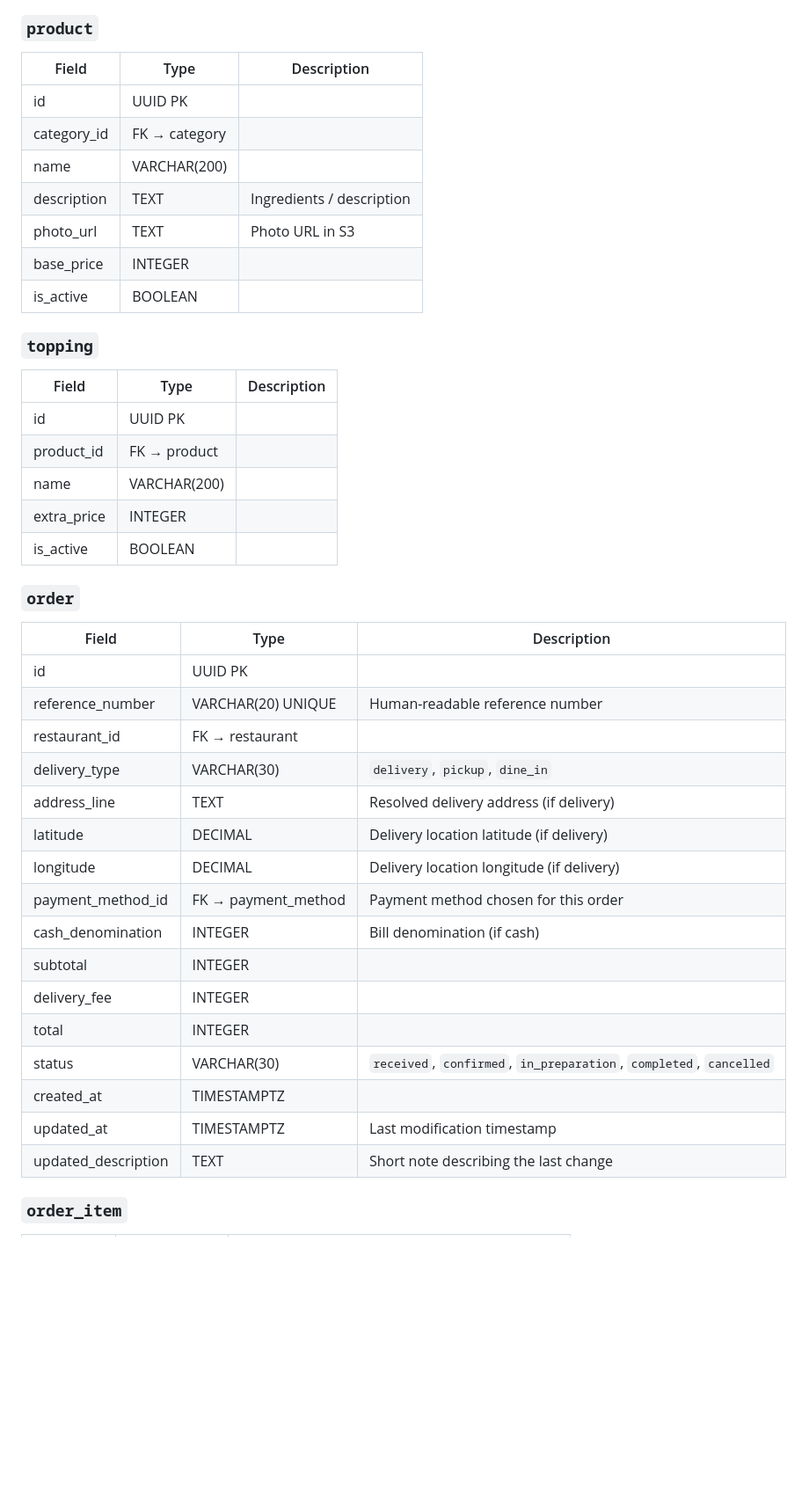
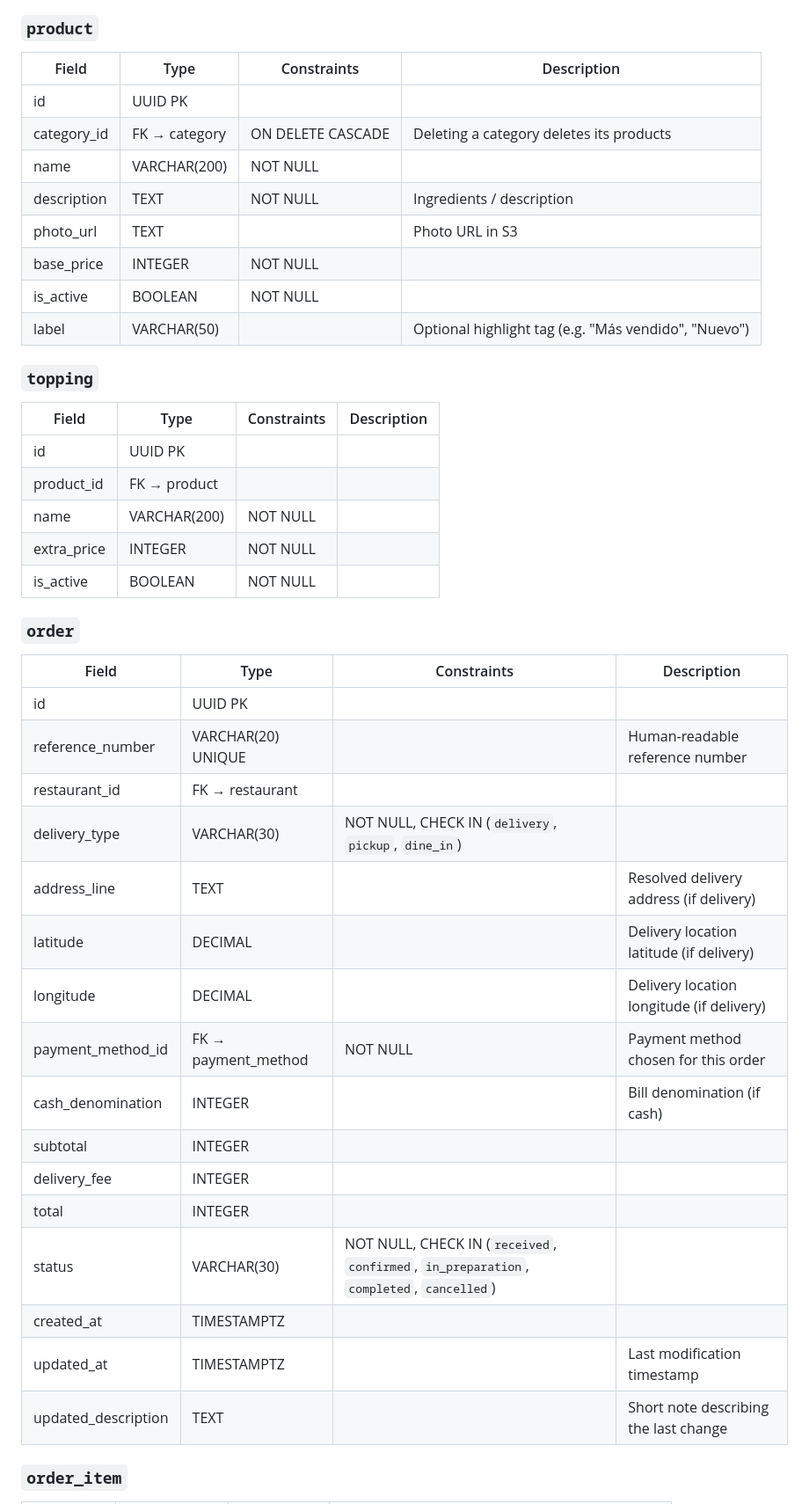
Before and after one commit to Phylip28/Tragon, a Markdown page: DATABASE.md, the part around one of its changes. Shown at 88% size. GitHub-like rendering; blank space fills up the shorter version.

Commit message:
refactor(db): replace menu sections with product highlight label, add NOT NULL/UNIQUE/ON DELETE constraints

```diff
--- a/DATABASE.md
+++ b/DATABASE.md
@@ -71,46 +79,47 @@ Living document tracking the normalized PostgreSQL schema for Tragón. This is a
 
 ### `product`
 
-| Field       | Type          | Description               |
-| ----------- | ------------- | ------------------------- |
-| id          | UUID PK       |                           |
-| category_id | FK → category |                           |
-| name        | VARCHAR(200)  |                           |
-| description | TEXT          | Ingredients / description |
-| photo_url   | TEXT          | Photo URL in S3           |
-| base_price  | INTEGER       |                           |
-| is_active   | BOOLEAN       |                           |
+| Field       | Type          | Constraints       | Description                                          |
+| ----------- | ------------- | ----------------- | ---------------------------------------------------- |
+| id          | UUID PK       |                   |                                                      |
+| category_id | FK → category | ON DELETE CASCADE | Deleting a category deletes its products             |
+| name        | VARCHAR(200)  | NOT NULL          |                                                      |
+| description | TEXT          | NOT NULL          | Ingredients / description                            |
+| photo_url   | TEXT          |                   | Photo URL in S3                                      |
+| base_price  | INTEGER       | NOT NULL          |                                                      |
+| is_active   | BOOLEAN       | NOT NULL          |                                                      |
+| label       | VARCHAR(50)   |                   | Optional highlight tag (e.g. "Más vendido", "Nuevo") |
 
 ### `topping`
 
-| Field       | Type         | Description |
-| ----------- | ------------ | ----------- |
-| id          | UUID PK      |             |
-| product_id  | FK → product |             |
-| name        | VARCHAR(200) |             |
-| extra_price | INTEGER      |             |
-| is_active   | BOOLEAN      |             |
+| Field       | Type         | Constraints | Description |
+| ----------- | ------------ | ----------- | ----------- |
+| id          | UUID PK      |             |             |
+| product_id  | FK → product |             |             |
+| name        | VARCHAR(200) | NOT NULL    |             |
+| extra_price | INTEGER      | NOT NULL    |             |
+| is_active   | BOOLEAN      | NOT NULL    |             |
 
 ### `order`
 
-| Field               | Type                | Description                                                         |
-| ------------------- | ------------------- | ------------------------------------------------------------------- |
-| id                  | UUID PK             |                                                                     |
-| reference_number    | VARCHAR(20) UNIQUE  | Human-readable reference number                                     |
-| restaurant_id       | FK → restaurant     |                                                                     |
-| delivery_type       | VARCHAR(30)         | `delivery`, `pickup`, `dine_in`                                     |
-| address_line        | TEXT                | Resolved delivery address (if delivery)                             |
-| latitude            | DECIMAL             | Delivery location latitude (if delivery)                            |
-| longitude           | DECIMAL             | Delivery location longitude (if delivery)                           |
-| payment_method_id   | FK → payment_method | Payment method chosen for this order                                |
-| cash_denomination   | INTEGER             | Bill denomination (if cash)                                         |
-| subtotal            | INTEGER             |                                                                     |
-| delivery_fee        | INTEGER             |                                                                     |
-| total               | INTEGER             |                                                                     |
-| status              | VARCHAR(30)         | `received`, `confirmed`, `in_preparation`, `completed`, `cancelled` |
-| created_at          | TIMESTAMPTZ         |                                                                     |
-| updated_at          | TIMESTAMPTZ         | Last modification timestamp                                         |
-| updated_description | TEXT                | Short note describing the last change                               |
+| Field               | Type                | Constraints                                                                              | Description                               |
+| ------------------- | ------------------- | ---------------------------------------------------------------------------------------- | ----------------------------------------- |
+| id                  | UUID PK             |                                                                                          |                                           |
+| reference_number    | VARCHAR(20) UNIQUE  |                                                                                          | Human-readable reference number           |
+| restaurant_id       | FK → restaurant     |                                                                                          |                                           |
+| delivery_type       | VARCHAR(30)         | NOT NULL, CHECK IN (`delivery`, `pickup`, `dine_in`)                                     |                                           |
+| address_line        | TEXT                |                                                                                          | Resolved delivery address (if delivery)   |
+| latitude            | DECIMAL             |                                                                                          | Delivery location latitude (if delivery)  |
+| longitude           | DECIMAL             |                                                                                          | Delivery location longitude (if delivery) |
+| payment_method_id   | FK → payment_method | NOT NULL                                                                                 | Payment method chosen for this order      |
+| cash_denomination   | INTEGER             |                                                                                          | Bill denomination (if cash)               |
+| subtotal            | INTEGER             |                                                                                          |                                           |
+| delivery_fee        | INTEGER             |                                                                                          |                                           |
+| total               | INTEGER             |                                                                                          |                                           |
+| status              | VARCHAR(30)         | NOT NULL, CHECK IN (`received`, `confirmed`, `in_preparation`, `completed`, `cancelled`) |                                           |
+| created_at          | TIMESTAMPTZ         |                                                                                          |                                           |
+| updated_at          | TIMESTAMPTZ         |                                                                                          | Last modification timestamp               |
+| updated_description | TEXT                |                                                                                          | Short note describing the last change     |
 
 ### `order_item`
 
```
Also changed, not shown: other parts of DATABASE.md (+53 -46 lines), 2 other files.
